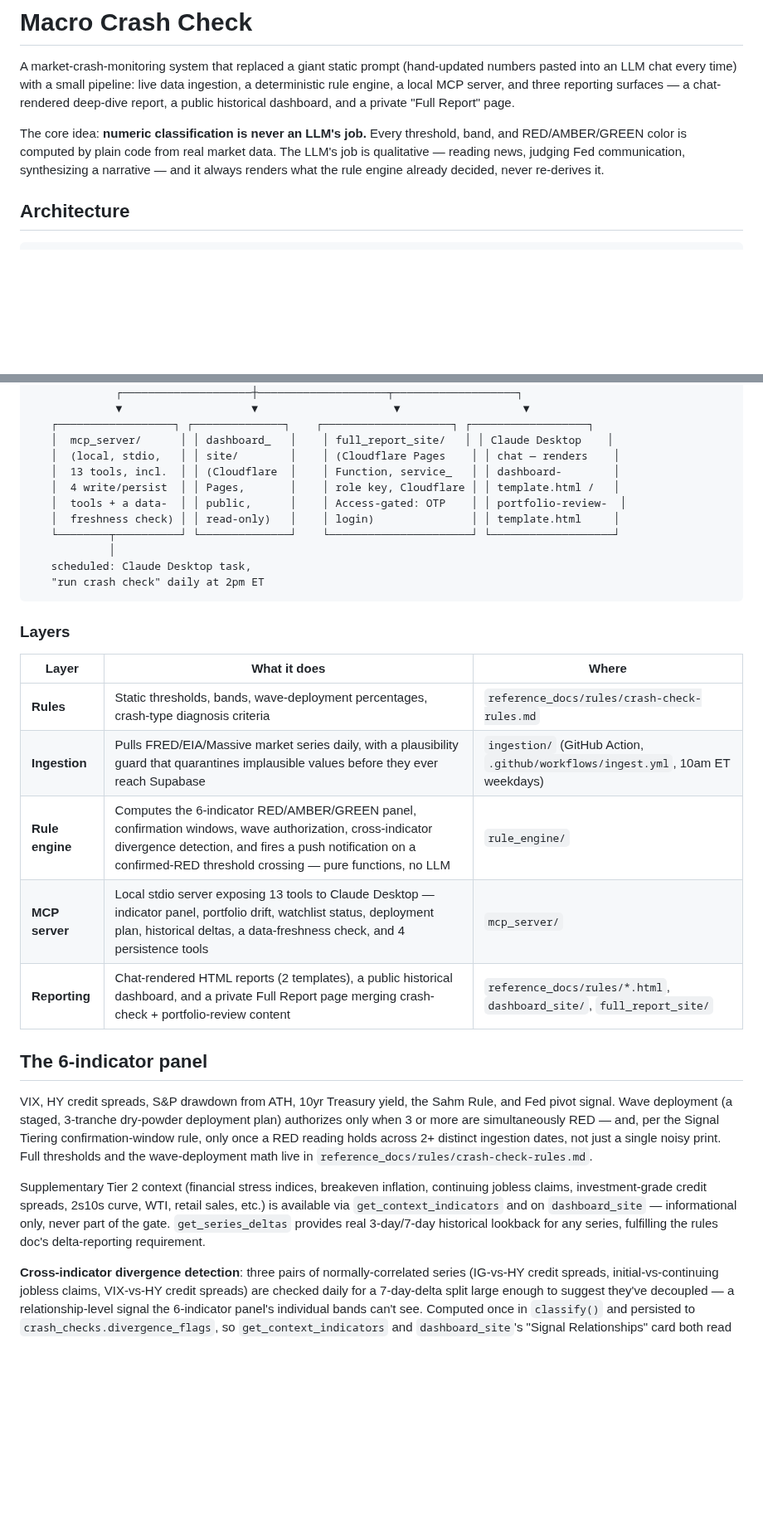
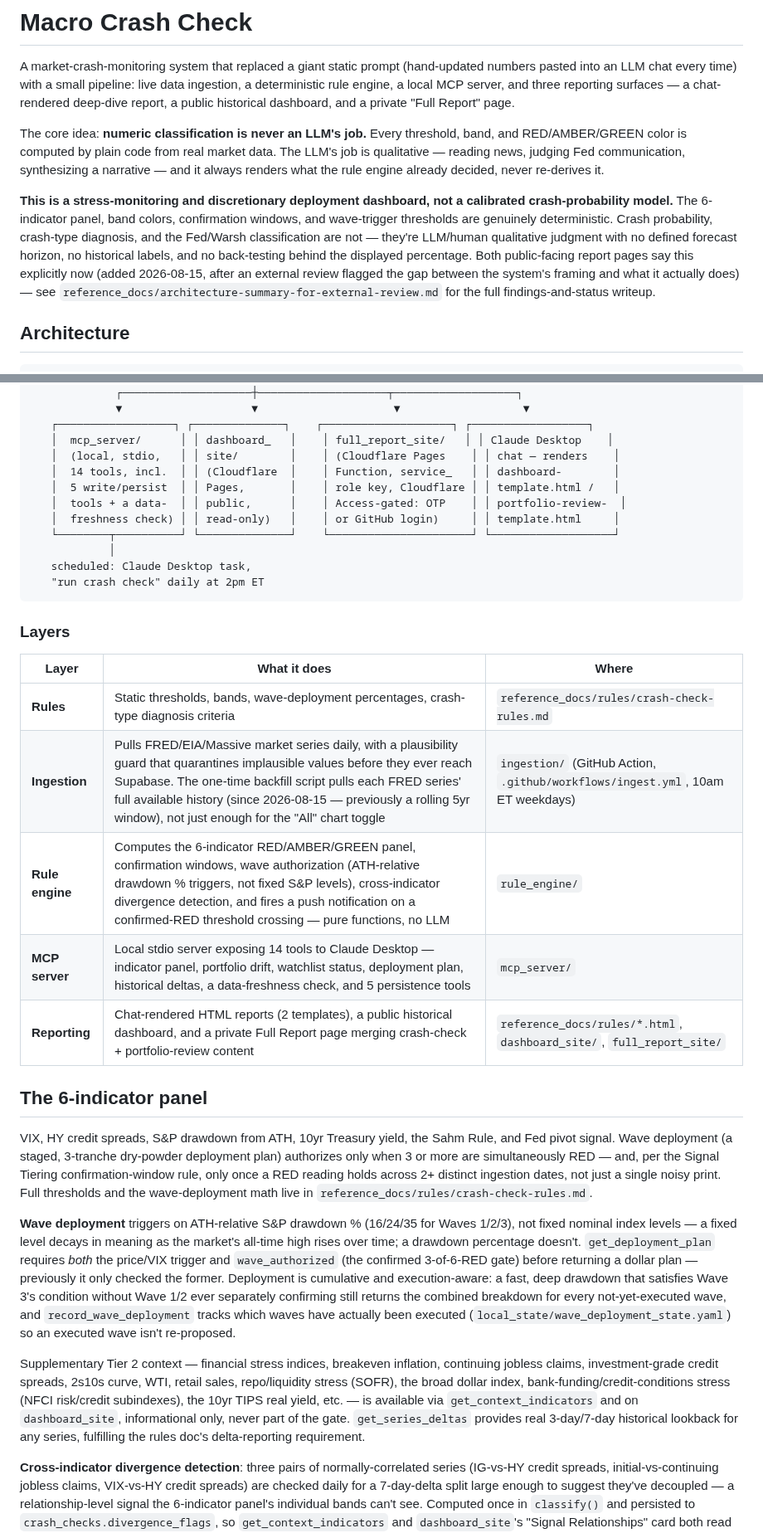
Before and after one commit to asud-code-repo/market_sentiment_analyzer, a Markdown page: README.md, 2 parts joined by grey strips. Shown at 83% size. Drawn GitHub-style; blank space fills up the shorter version.

```diff
--- a/README.md
+++ b/README.md
@@ -11,6 +11,18 @@ threshold, band, and RED/AMBER/GREEN color is computed by plain code from
 real market data. The LLM's job is qualitative — reading news, judging Fed
 communication, synthesizing a narrative — and it always renders what the
 rule engine already decided, never re-derives it.
+
+**This is a stress-monitoring and discretionary deployment dashboard, not a
+calibrated crash-probability model.** The 6-indicator panel, band colors,
+confirmation windows, and wave-trigger thresholds are genuinely deterministic.
+Crash probability, crash-type diagnosis, and the Fed/Warsh classification are
+not — they're LLM/human qualitative judgment with no defined forecast
+horizon, no historical labels, and no back-testing behind the displayed
+percentage. Both public-facing report pages say this explicitly now (added
+2026-08-15, after an external review flagged the gap between the system's
+framing and what it actually does) — see
+`reference_docs/architecture-summary-for-external-review.md` for the full
+findings-and-status writeup.
 
 ## Architecture
 
@@ -33,10 +45,10 @@ FRED / EIA / Massive (market data)
    ┌──────────────────┐ ┌──────────────┐    ┌────────────────────┐ ┌──────────────────┐
    │  mcp_server/      │ │ dashboard_   │    │ full_report_site/   │ │ Claude Desktop    │
    │  (local, stdio,   │ │ site/        │    │ (Cloudflare Pages    │ │ chat — renders    │
-   │  13 tools, incl.  │ │ (Cloudflare  │    │ Function, service_   │ │ dashboard-        │
-   │  4 write/persist  │ │ Pages,       │    │ role key, Cloudflare │ │ template.html /   │
+   │  14 tools, incl.  │ │ (Cloudflare  │    │ Function, service_   │ │ dashboard-        │
+   │  5 write/persist  │ │ Pages,       │    │ role key, Cloudflare │ │ template.html /   │
    │  tools + a data-  │ │ public,      │    │ Access-gated: OTP    │ │ portfolio-review-  │
-   │  freshness check) │ │ read-only)   │    │ login)               │ │ template.html     │
+   │  freshness check) │ │ read-only)   │    │ or GitHub login)     │ │ template.html     │
    └────────┬──────────┘ └──────────────┘    └──────────────────────┘ └───────────────────┘
             │
    scheduled: Claude Desktop task,
@@ -48,9 +60,9 @@ FRED / EIA / Massive (market data)
 | Layer | What it does | Where |
 |---|---|---|
 | **Rules** | Static thresholds, bands, wave-deployment percentages, crash-type diagnosis criteria | `reference_docs/rules/crash-check-rules.md` |
-| **Ingestion** | Pulls FRED/EIA/Massive market series daily, with a plausibility guard that quarantines implausible values before they ever reach Supabase | `ingestion/` (GitHub Action, `.github/workflows/ingest.yml`, 10am ET weekdays) |
-| **Rule engine** | Computes the 6-indicator RED/AMBER/GREEN panel, confirmation windows, wave authorization, cross-indicator divergence detection, and fires a push notification on a confirmed-RED threshold crossing — pure functions, no LLM | `rule_engine/` |
-| **MCP server** | Local stdio server exposing 13 tools to Claude Desktop — indicator panel, portfolio drift, watchlist status, deployment plan, historical deltas, a data-freshness check, and 4 persistence tools | `mcp_server/` |
+| **Ingestion** | Pulls FRED/EIA/Massive market series daily, with a plausibility guard that quarantines implausible values before they ever reach Supabase. The one-time backfill script pulls each FRED series' full available history (since 2026-08-15 — previously a rolling 5yr window), not just enough for the "All" chart toggle | `ingestion/` (GitHub Action, `.github/workflows/ingest.yml`, 10am ET weekdays) |
+| **Rule engine** | Computes the 6-indicator RED/AMBER/GREEN panel, confirmation windows, wave authorization (ATH-relative drawdown % triggers, not fixed S&P levels), cross-indicator divergence detection, and fires a push notification on a confirmed-RED threshold crossing — pure functions, no LLM | `rule_engine/` |
+| **MCP server** | Local stdio server exposing 14 tools to Claude Desktop — indicator panel, portfolio drift, watchlist status, deployment plan, historical deltas, a data-freshness check, and 5 persistence tools | `mcp_server/` |
 | **Reporting** | Chat-rendered HTML reports (2 templates), a public historical dashboard, and a private Full Report page merging crash-check + portfolio-review content | `reference_docs/rules/*.html`, `dashboard_site/`, `full_report_site/` |
 
 ## The 6-indicator panel
@@ -63,12 +75,28 @@ only once a RED reading holds across 2+ distinct ingestion dates, not just
 a single noisy print. Full thresholds and the wave-deployment math live in
 `reference_docs/rules/crash-check-rules.md`.
 
-Supplementary Tier 2 context (financial stress indices, breakeven
+**Wave deployment** triggers on ATH-relative S&P drawdown % (16/24/35 for
+Waves 1/2/3), not fixed nominal index levels — a fixed level decays in
+meaning as the market's all-time high rises over time; a drawdown
+percentage doesn't. `get_deployment_plan` requires *both* the price/VIX
+trigger and `wave_authorized` (the confirmed 3-of-6-RED gate) before
+returning a dollar plan — previously it only checked the former. Deployment
+is cumulative and execution-aware: a fast, deep drawdown that satisfies
+Wave 3's condition without Wave 1/2 ever separately confirming still
+returns the combined breakdown for every not-yet-executed wave, and
+`record_wave_deployment` tracks which waves have actually been executed
+(`local_state/wave_deployment_state.yaml`) so an executed wave isn't
+re-proposed.
+
+Supplementary Tier 2 context — financial stress indices, breakeven
 inflation, continuing jobless claims, investment-grade credit spreads,
-2s10s curve, WTI, retail sales, etc.) is available via `get_context_indicators`
-and on `dashboard_site` — informational only, never part of the gate.
-`get_series_deltas` provides real 3-day/7-day historical lookback for any
-series, fulfilling the rules doc's delta-reporting requirement.
+2s10s curve, WTI, retail sales, repo/liquidity stress (SOFR), the broad
+dollar index, bank-funding/credit-conditions stress (NFCI risk/credit
+subindexes), the 10yr TIPS real yield, etc. — is available via
+`get_context_indicators` and on `dashboard_site`, informational only,
+never part of the gate. `get_series_deltas` provides real 3-day/7-day
+historical lookback for any series, fulfilling the rules doc's
+delta-reporting requirement.
 
 **Cross-indicator divergence detection**: three pairs of normally-correlated
 series (IG-vs-HY credit spreads, initial-vs-continuing jobless claims,
```
Also changed, not shown: other parts of README.md (+25 -10 lines).
